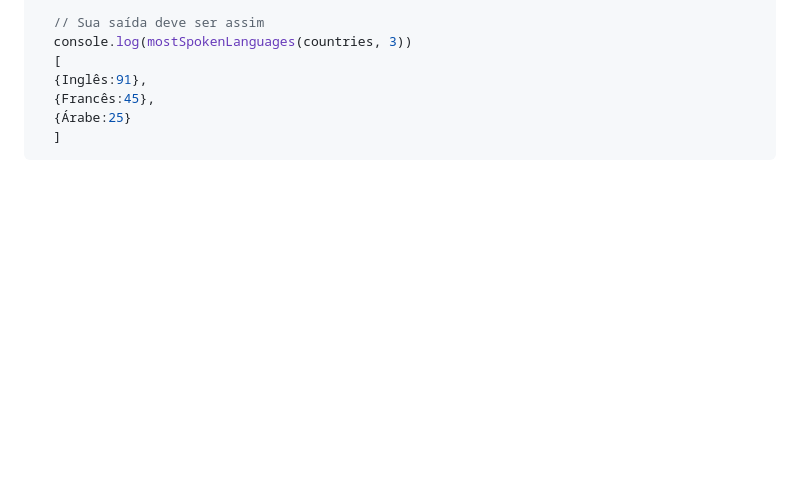
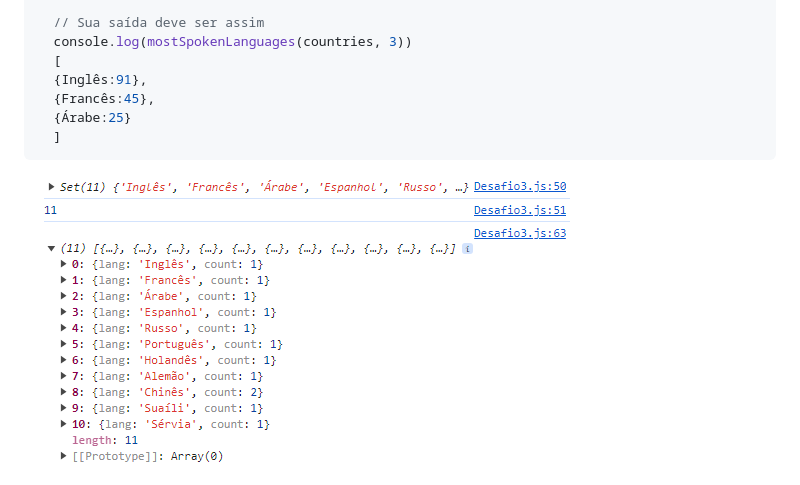
Before and after one commit to GabsDonato/Desafio30diasJavascript, a Markdown page: Dia 10/readme.md, the part around the change. GitHub-like rendering; pictures changed too: Dia 10/assets/img/imageDesafio3.png (added); blank space fills up the shorter version.

Commit message:
Desafio 10 finalizado

````diff
--- a/Dia 10/readme.md
+++ b/Dia 10/readme.md
@@ -62,3 +62,6 @@ const countries = ['Finlândia', 'Suécia', 'Noruega']
   {Árabe:25}
   ]
 ```
+
+
+<img src="./assets/img/imageDesafio3.png">
````
Also changed, not shown: 1 other file.
